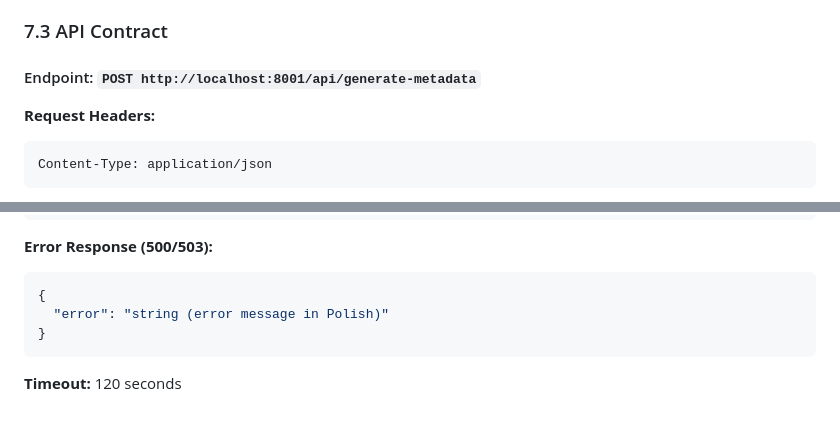
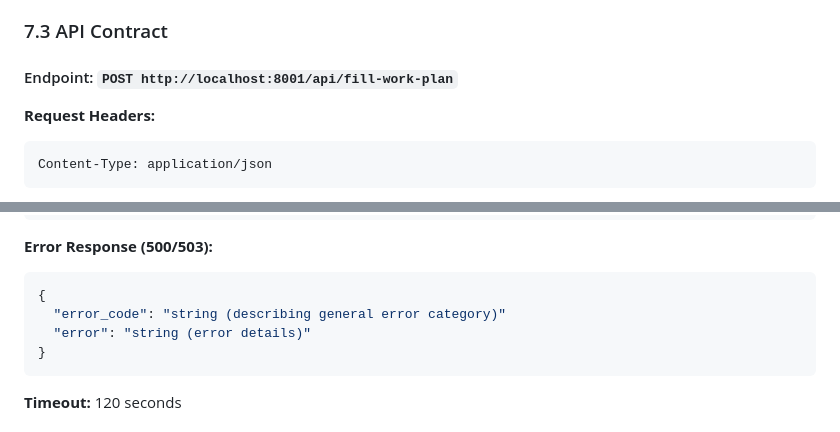
Before and after one commit to vvojtas/teacher_assist, a Markdown page: docs/PRD.md, 2 parts joined by grey strips. Drawn GitHub-style.

Commit message:
API  contract update

````diff
--- a/docs/PRD.md
+++ b/docs/PRD.md
@@ -363,7 +363,7 @@ LangGraph AI Service (localhost:8001)
 
 ### 7.3 API Contract
 
-#### Endpoint: `POST http://localhost:8001/api/generate-metadata`
+#### Endpoint: `POST http://localhost:8001/api/fill-work-plan`
 
 **Request Headers:**
 ```
@@ -390,7 +390,8 @@ Content-Type: application/json
 **Error Response (500/503):**
 ```json
 {
-  "error": "string (error message in Polish)"
+  "error_code": "string (describing general error category)"
+  "error": "string (error details)"
 }
 ```
 
````
